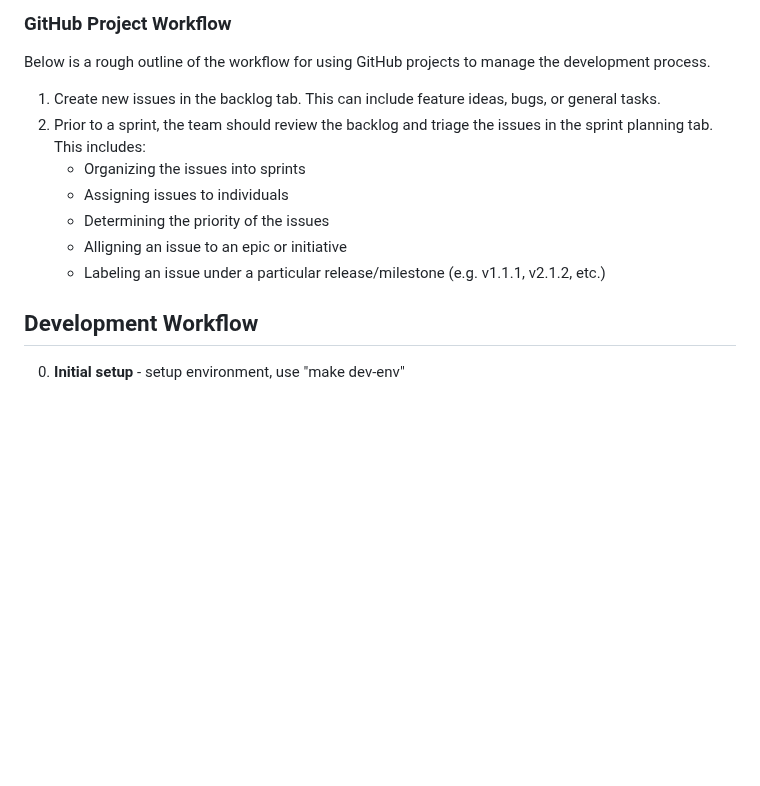
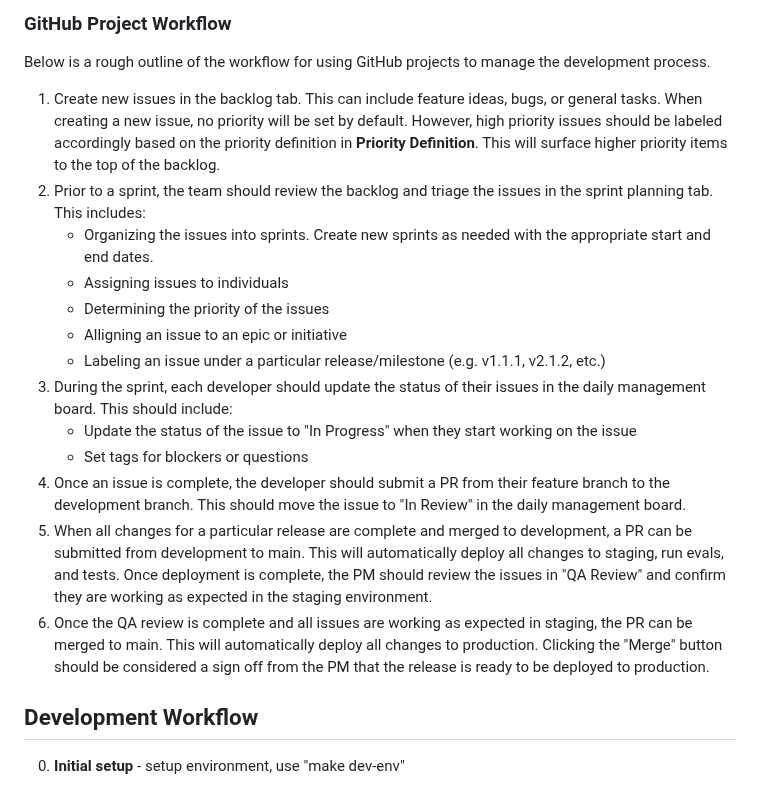
Before and after one commit to georgep26/chat-template, a Markdown page: docs/development_process.md, the part around the change. Drawn GitHub-style; blank space fills up the shorter version.

Commit message:
docs: closes #107, better development process docs for new devs

```diff
--- a/docs/development_process.md
+++ b/docs/development_process.md
@@ -56,13 +56,20 @@ For a detailed description of each issue type, see (this article)[https://www.la
 
 ### GitHub Project Workflow
 Below is a rough outline of the workflow for using GitHub projects to manage the development process.
-1. Create new issues in the backlog tab. This can include feature ideas, bugs, or general tasks.
+1. Create new issues in the backlog tab. This can include feature ideas, bugs, or general tasks. When creating a new issue, no priority will be set by default. However, high priority issues should be labeled accordingly based on the priority definition in **Priority Definition**. This will surface higher priority items to the top of the backlog.
 2. Prior to a sprint, the team should review the backlog and triage the issues in the sprint planning tab. This includes:
-   - Organizing the issues into sprints
+   - Organizing the issues into sprints. Create new sprints as needed with the appropriate start and end dates.
    - Assigning issues to individuals
    - Determining the priority of the issues
    - Alligning an issue to an epic or initiative
    - Labeling an issue under a particular release/milestone (e.g. v1.1.1, v2.1.2, etc.)
+3. During the sprint, each developer should update the status of their issues in the daily management board. This should include:
+   - Update the status of the issue to "In Progress" when they start working on the issue
+   - Set tags for blockers or questions
+4. Once an issue is complete, the developer should submit a PR from their feature branch to the development branch. This should move the issue to "In Review" in the daily management board.
+5. When all changes for a particular release are complete and merged to development, a PR can be submitted from development to main. This will automatically deploy all changes to staging, run evals, and tests. Once deployment is complete, the PM should review the issues in "QA Review" and confirm they are working as expected in the staging environment.
+6. Once the QA review is complete and all issues are working as expected in staging, the PR can be merged to main. This will automatically deploy all changes to production. Clicking the "Merge" button should be considered a sign off from the PM that the release is ready to be deployed to production.
+
 
 ## Development Workflow
 
```
Also changed, not shown: docs/development_process_quick_start.md (added, +131 -0 lines).
